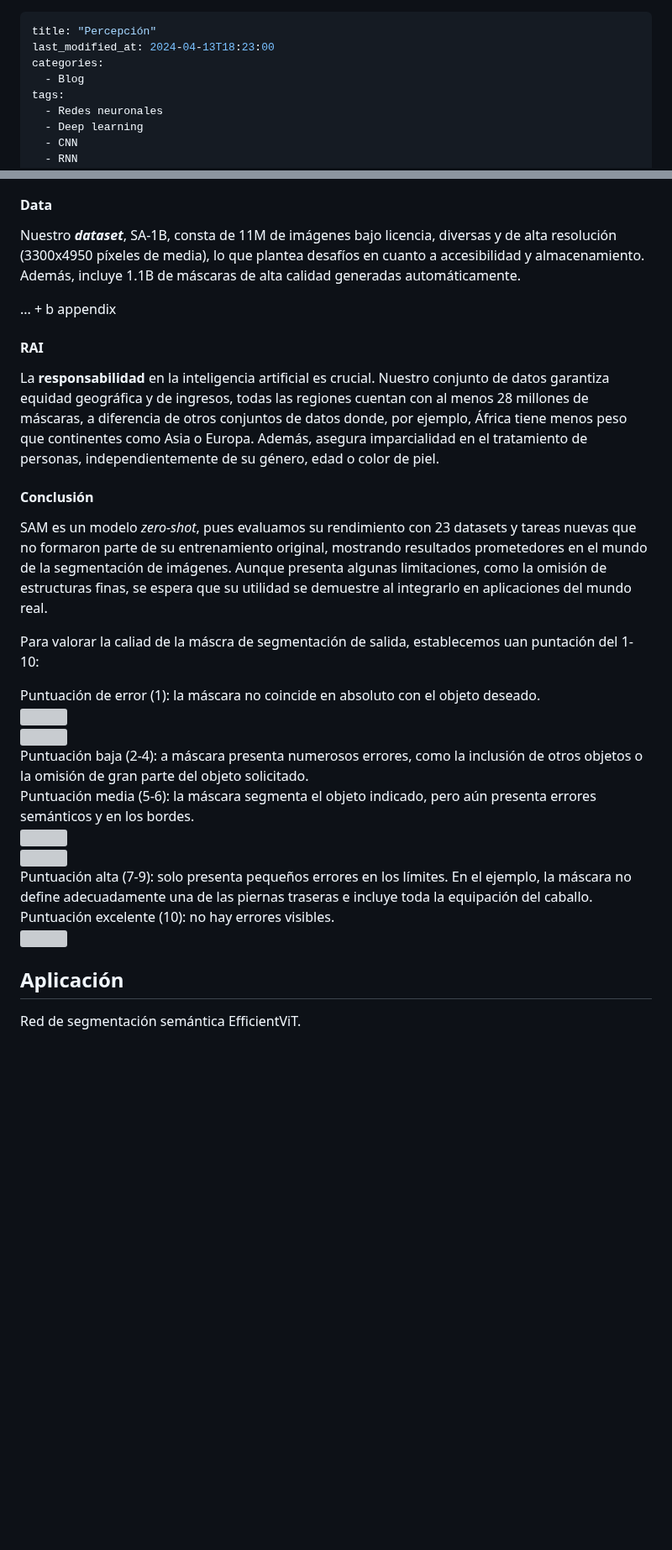
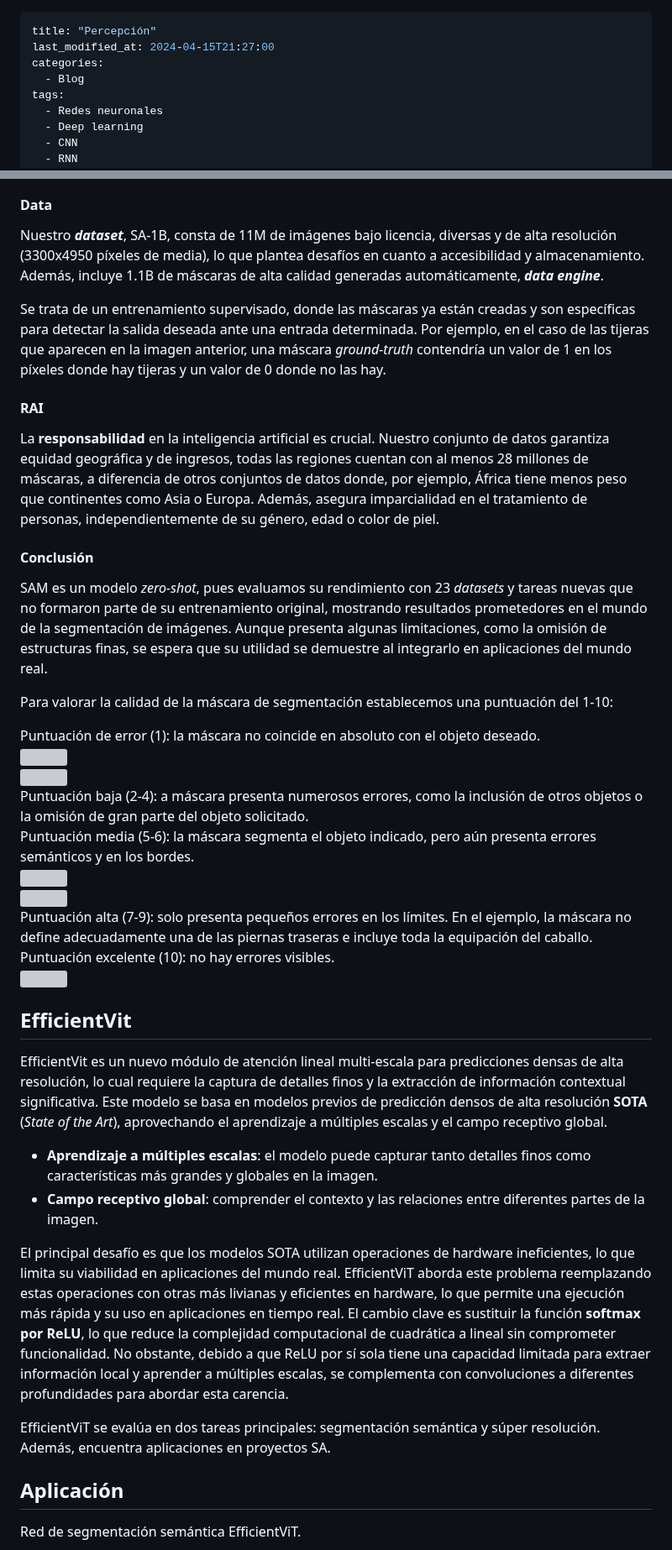
Before and after one commit to RoboticsLabURJC/2024-tfg-lara-poves, a Markdown page: docs/_posts/2024-03-26-Perception.md, 2 parts joined by grey strips. Shown at 84% size. Rendered like a GitHub page; blank space fills up the shorter version; grey boxes are pictures that could not be loaded.

Commit message:
redactada intro efficientVit

```diff
--- a/docs/_posts/2024-03-26-Perception.md
+++ b/docs/_posts/2024-03-26-Perception.md
@@ -1,6 +1,6 @@
 ---
 title: "Percepción"
-last_modified_at: 2024-04-13T18:23:00
+last_modified_at: 2024-04-15T21:27:00
 categories:
   - Blog
 tags:
@@ -243,9 +210,9 @@ Un SAM, *Segemnet Anything model*, tiene tres componentes: *image endocer*, *pro
 
 #### Data
 
-Nuestro ***dataset***, SA-1B, consta de 11M de imágenes bajo licencia, diversas y de alta resolución (3300x4950 píxeles de media), lo que plantea desafíos en cuanto a accesibilidad y almacenamiento. Además, incluye 1.1B de máscaras de alta calidad generadas automáticamente.
+Nuestro ***dataset***, SA-1B, consta de 11M de imágenes bajo licencia, diversas y de alta resolución (3300x4950 píxeles de media), lo que plantea desafíos en cuanto a accesibilidad y almacenamiento. Además, incluye 1.1B de máscaras de alta calidad generadas automáticamente, ***data engine***.
 
-... + b appendix
+Se trata de un entrenamiento supervisado, donde las máscaras ya están creadas y son específicas para detectar la salida deseada ante una entrada determinada. Por ejemplo, en el caso de las tijeras que aparecen en la imagen anterior, una máscara *ground-truth* contendría un valor de 1 en los píxeles donde hay tijeras y un valor de 0 donde no las hay.
 
 #### RAI
 
@@ -253,9 +220,9 @@ La **responsabilidad** en la inteligencia artificial es crucial. Nuestro conjunt
 
 #### Conclusión
 
-SAM es un modelo *zero-shot*, pues evaluamos su rendimiento con 23 datasets y tareas nuevas que no formaron parte de su entrenamiento original, mostrando resultados prometedores en el mundo de la segmentación de imágenes. Aunque presenta algunas limitaciones, como la omisión de estructuras finas, se espera que su utilidad se demuestre al integrarlo en aplicaciones del mundo real.
+SAM es un modelo *zero-shot*, pues evaluamos su rendimiento con 23 *datasets* y tareas nuevas que no formaron parte de su entrenamiento original, mostrando resultados prometedores en el mundo de la segmentación de imágenes. Aunque presenta algunas limitaciones, como la omisión de estructuras finas, se espera que su utilidad se demuestre al integrarlo en aplicaciones del mundo real.
 
-Para valorar la caliad de la máscra de segmentación de salida, establecemos uan puntación del 1-10:
+Para valorar la calidad de la máscara de segmentación establecemos una puntuación del 1-10:
 <div style="display: flex; align-items: center;">
     <div style="flex: 1;">
         Puntuación de error (1): la máscara no coincide en absoluto con el objeto deseado.
@@ -301,6 +268,16 @@ Para valorar la caliad de la máscra de segmentación de salida, establecemos ua
     </div>
 </div>
 
+## EfficientVit
+
+EfficientVit es un nuevo módulo de atención lineal multi-escala para predicciones densas de alta resolución, lo cual requiere la captura de detalles finos y la extracción de información contextual significativa. Este modelo se basa en modelos previos de predicción densos de alta resolución **SOTA** (*State of the Art*), aprovechando el aprendizaje a múltiples escalas y el campo receptivo global.
+- **Aprendizaje a múltiples escalas**: el modelo puede capturar tanto detalles finos como características más grandes y globales en la imagen.
+- **Campo receptivo global**: comprender el contexto y las relaciones entre diferentes partes de la imagen.
+
+El principal desafío es que los modelos SOTA utilizan operaciones de hardware ineficientes, lo que limita su viabilidad en aplicaciones del mundo real. EfficientViT aborda este problema reemplazando estas operaciones con otras más livianas y eficientes en hardware, lo que permite una ejecución más rápida y su uso en aplicaciones en tiempo real. El cambio clave es sustituir la función **softmax por ReLU**, lo que reduce la complejidad computacional de cuadrática a lineal sin comprometer funcionalidad. No obstante, debido a que ReLU por sí sola tiene una capacidad limitada para extraer información local y aprender a múltiples escalas, se complementa con convoluciones a diferentes profundidades para abordar esta carencia.
+
+EfficientViT se evalúa en dos tareas principales: segmentación semántica y súper resolución. Además, encuentra aplicaciones en proyectos SA.
+
 ## Aplicación
 
 Red de segmentación semántica EfficientViT.
```
Also changed, not shown: other parts of docs/_posts/2024-03-26-Perception.md (+3 -36 lines).
